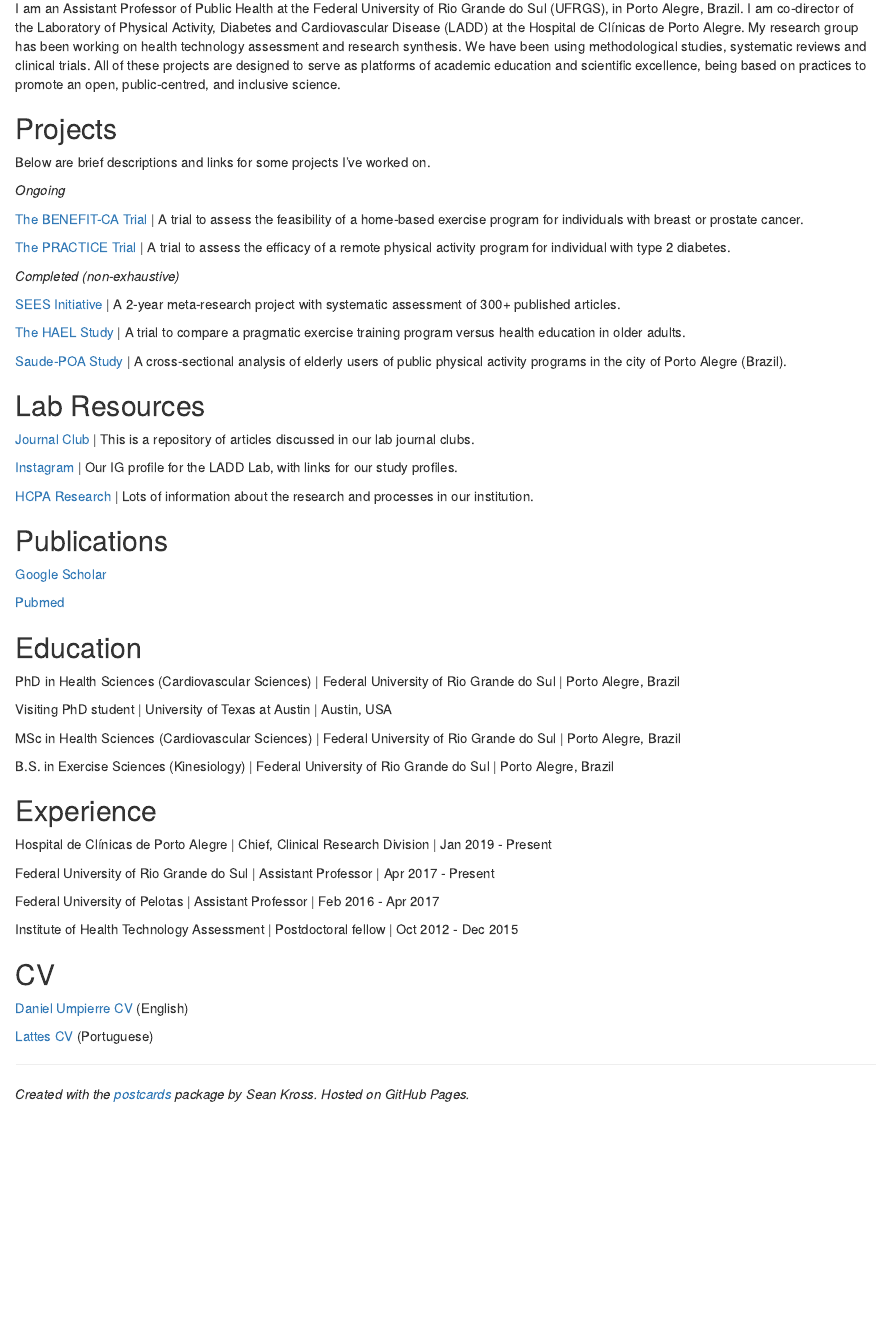
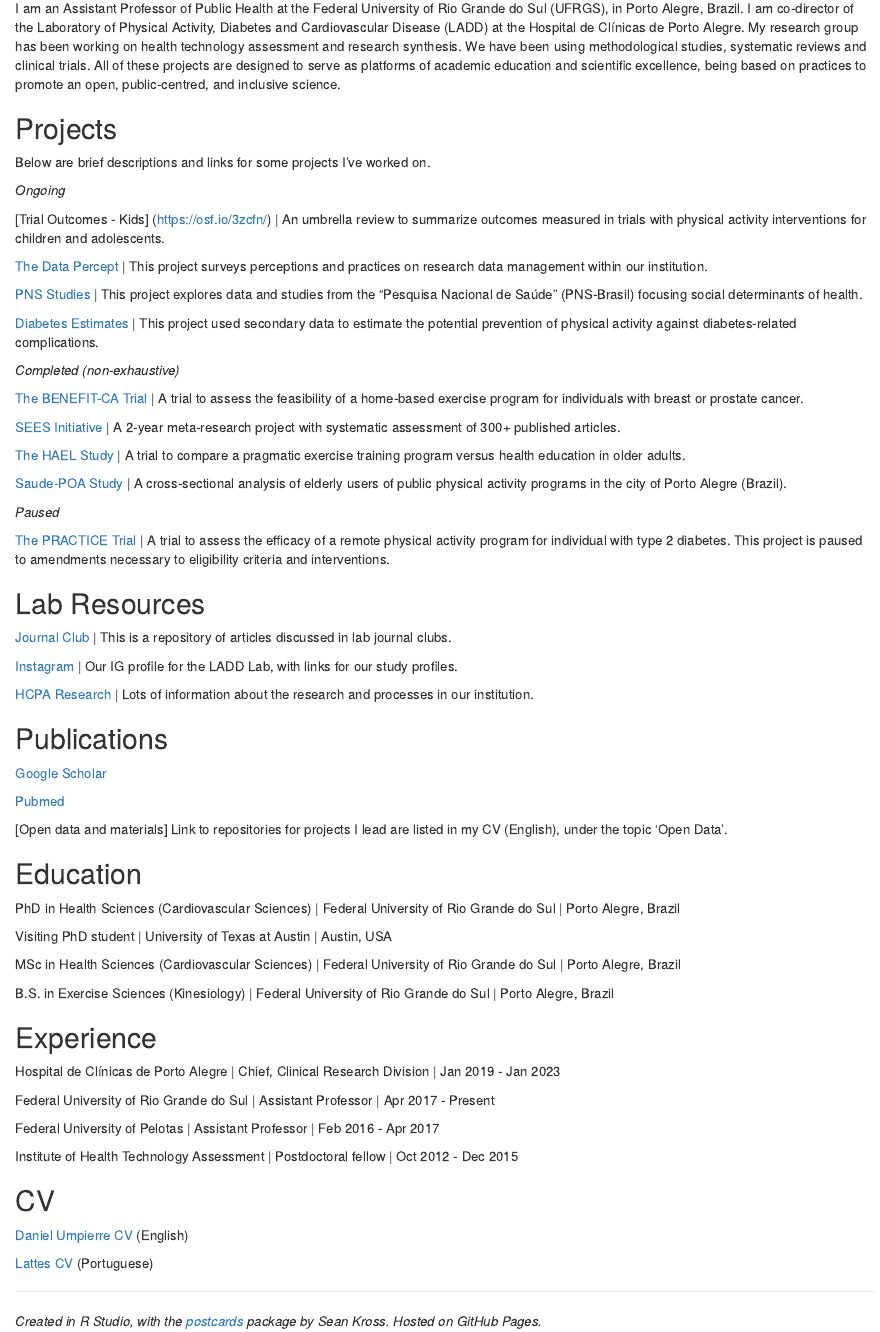
Before and after one commit to dumpierre/website, an R Markdown document (index.Rmd): the page in a window 1100 px wide, from 160 px down. Rendered offline with R 4.5, knitr and Pandoc, with nearby package versions; drawn as R Markdown's standard HTML page in place of the format the file asks for.

Commit message:
Update index.Rmd
2024-05-02

```diff
--- a/index.Rmd
+++ b/index.Rmd
@@ -28,11 +28,17 @@ Below are brief descriptions and links for some projects I've worked on.
 
 *Ongoing*
 
-[The BENEFIT-CA Trial](https://osf.io/gw2x6/) \| A trial to assess the feasibility of a home-based exercise program for individuals with breast or prostate cancer.
+[Trial Outcomes - Kids] (https://osf.io/3zcfn/) \| An umbrella review to summarize outcomes measured in trials with physical activity interventions for children and adolescents.
 
-[The PRACTICE Trial](https://osf.io/npxdw/) \| A trial to assess the efficacy of a remote physical activity program for individual with type 2 diabetes.
+[The Data Percept](https://osf.io/gw2x6/) \| This project surveys perceptions and practices on research data management within our institution.
+
+[PNS Studies](https://osf.io/gw2x6/) \| This project explores data and studies from the "Pesquisa Nacional de Saúde" (PNS-Brasil) focusing social determinants of health.
+
+[Diabetes Estimates](https://osf.io/gw2x6/) \| This project used secondary data to estimate the potential prevention of physical activity against diabetes-related complications.
 
 *Completed (non-exhaustive)*
+
+[The BENEFIT-CA Trial](https://osf.io/gw2x6/) \| A trial to assess the feasibility of a home-based exercise program for individuals with breast or prostate cancer.
 
 [SEES Initiative](https://sees-initiative.org/) \| A 2-year meta-research project with systematic assessment of 300+ published articles.
 
@@ -40,11 +46,16 @@ Below are brief descriptions and links for some projects I've worked on.
 
 [Saude-POA Study](https://osf.io/q4r69/) \| A cross-sectional analysis of elderly users of public physical activity programs in the city of Porto Alegre (Brazil).
 
+*Paused*
+
+[The PRACTICE Trial](https://osf.io/npxdw/) \| A trial to assess the efficacy of a remote physical activity program for individual with type 2 diabetes.
+This project is paused to amendments necessary to eligibility criteria and interventions.
+
 ## Lab Resources
 
-[Journal Club](https://osf.io/75bna/) \| This is a repository of articles discussed in our lab journal clubs.
+[Journal Club](https://osf.io/75bna/) \| This is a repository of articles discussed in lab journal clubs.
 
-[Instagram](https://www.instagram.com/ladd.hcpa/) \| Our IG profile for the LADD Lab, with links for our study profiles.
+[Instagram](https://www.instagram.com/ladd-hcpa/) \| Our IG profile for the LADD Lab, with links for our study profiles.
 
 [HCPA Research](https://www.hcpa.edu.br/pesquisa) \| Lots of information about the research and processes in our institution.
 
@@ -53,6 +64,8 @@ Below are brief descriptions and links for some projects I've worked on.
 [Google Scholar](https://scholar.google.com.br/citations?user=1vl98BgAAAAJ)
 
 [Pubmed](https://pubmed.ncbi.nlm.nih.gov/?term=umpierre+d%5Bauthor%5D+not+1989%5Bdp%5D)
+
+[Open data and materials] Link to repositories for projects I lead are listed in my CV (English), under the topic 'Open Data'.
 
 ## Education
 
@@ -66,7 +79,7 @@ B.S. in Exercise Sciences (Kinesiology) \| Federal University of Rio Grande do S
 
 ## Experience
 
-Hospital de Clínicas de Porto Alegre \| Chief, Clinical Research Division \| Jan 2019 - Present
+Hospital de Clínicas de Porto Alegre \| Chief, Clinical Research Division \| Jan 2019 - Jan 2023
 
 Federal University of Rio Grande do Sul \| Assistant Professor \| Apr 2017 - Present
 
@@ -82,4 +95,4 @@ Institute of Health Technology Assessment \| Postdoctoral fellow \| Oct 2012 - D
 
 ------------------------------------------------------------------------
 
-*Created with the [postcards](https://github.com/seankross/postcards) package by Sean Kross. Hosted on GitHub Pages.*
+*Created in R Studio, with the [postcards](https://github.com/seankross/postcards) package by Sean Kross. Hosted on GitHub Pages.*
```
